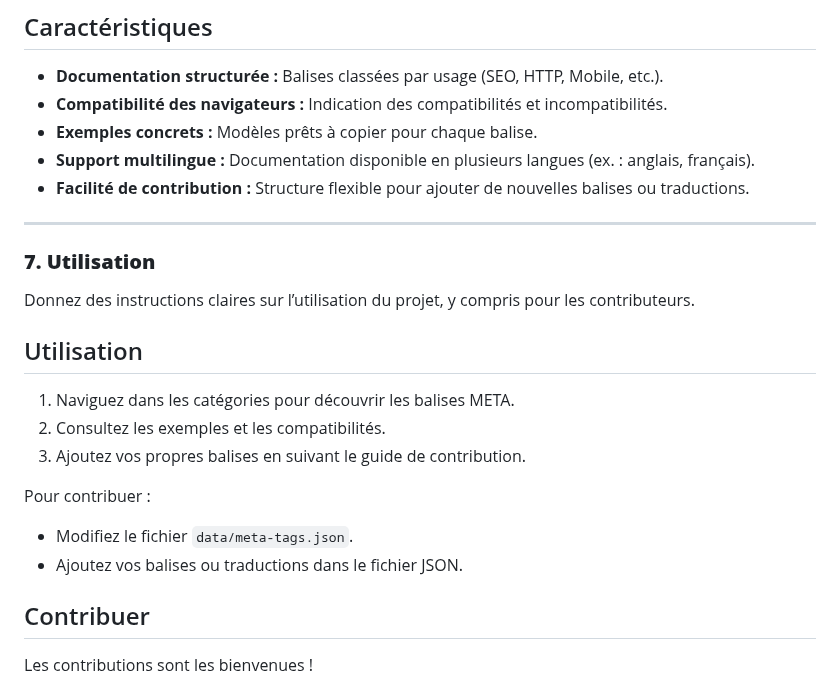
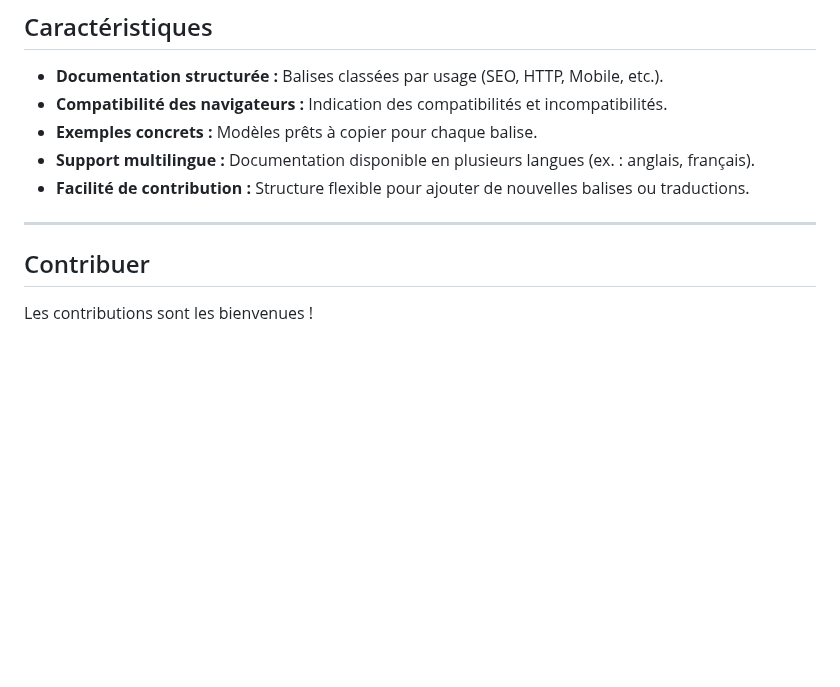
Before and after one commit to Weblocalis/meta-tags-repository, a Markdown page: README.md, the part around the change. GitHub-like rendering; blank space fills up the shorter version.

```diff
--- a/README.md
+++ b/README.md
@@ -32,21 +32,6 @@ Ce projet offre :
 - **Facilité de contribution :** Structure flexible pour ajouter de nouvelles balises ou traductions.
 
 ---
-
-### **7. Utilisation**
-Donnez des instructions claires sur l’utilisation du projet, y compris pour les contributeurs.
-
-## Utilisation
-1. Naviguez dans les catégories pour découvrir les balises META.
-2. Consultez les exemples et les compatibilités.
-3. Ajoutez vos propres balises en suivant le guide de contribution.
-
-Pour contribuer :
-- Modifiez le fichier `data/meta-tags.json`.
-- Ajoutez vos balises ou traductions dans le fichier JSON.
-
-
-
 
 ## Contribuer
 Les contributions sont les bienvenues !
```
